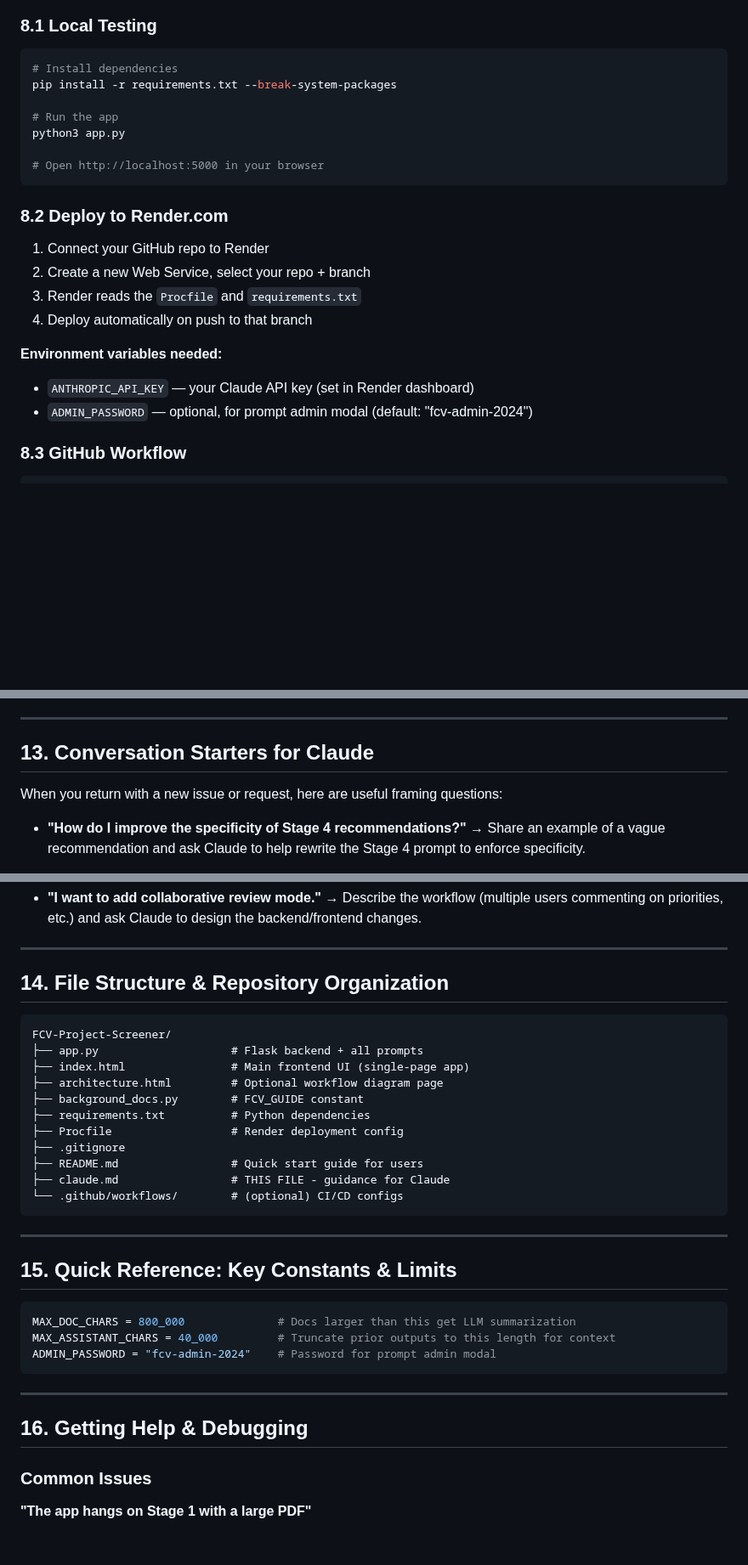
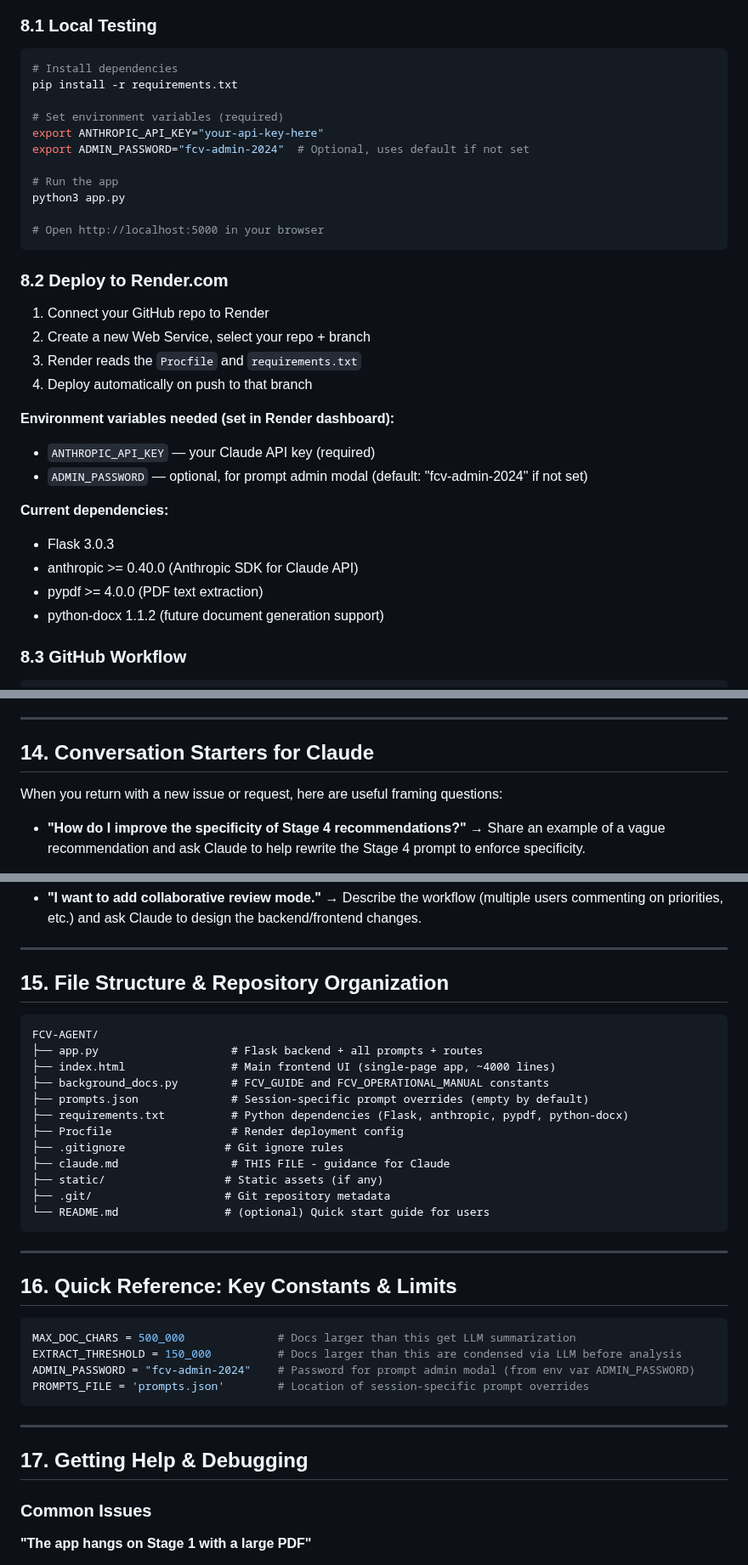
Before and after one commit to ljonestz/FCV-AGENT, a Markdown page: claude.md, 3 parts joined by grey strips. Shown at 85% size. Drawn GitHub-style; blank space fills up the shorter version.

````diff
--- a/claude.md
+++ b/claude.md
@@ -435,7 +480,11 @@ To add/remove fields:
 ### 8.1 Local Testing
 ```bash
 # Install dependencies
-pip install -r requirements.txt --break-system-packages
+pip install -r requirements.txt
+
+# Set environment variables (required)
+export ANTHROPIC_API_KEY="your-api-key-here"
+export ADMIN_PASSWORD="fcv-admin-2024"  # Optional, uses default if not set
 
 # Run the app
 python3 app.py
@@ -449,9 +498,15 @@ python3 app.py
 3. Render reads the `Procfile` and `requirements.txt`
 4. Deploy automatically on push to that branch
 
-**Environment variables needed:**
-- `ANTHROPIC_API_KEY` — your Claude API key (set in Render dashboard)
-- `ADMIN_PASSWORD` — optional, for prompt admin modal (default: "fcv-admin-2024")
+**Environment variables needed (set in Render dashboard):**
+- `ANTHROPIC_API_KEY` — your Claude API key (required)
+- `ADMIN_PASSWORD` — optional, for prompt admin modal (default: "fcv-admin-2024" if not set)
+
+**Current dependencies:**
+- Flask 3.0.3
+- anthropic >= 0.40.0 (Anthropic SDK for Claude API)
+- pypdf >= 4.0.0 (PDF text extraction)
+- python-docx 1.1.2 (future document generation support)
 
 ### 8.3 GitHub Workflow
 ```bash
@@ -572,7 +653,7 @@ Before modifying prompts, frontend, or backend logic, ask yourself:
 
 ---
 
-## 13. Conversation Starters for Claude
+## 14. Conversation Starters for Claude
 
 When you return with a new issue or request, here are useful framing questions:
 
@@ -596,35 +677,37 @@ When you return with a new issue or request, here are useful framing questions:
 
 ---
 
-## 14. File Structure & Repository Organization
+## 15. File Structure & Repository Organization
 
 ```
-FCV-Project-Screener/
-├── app.py                    # Flask backend + all prompts
-├── index.html                # Main frontend UI (single-page app)
-├── architecture.html         # Optional workflow diagram page
-├── background_docs.py        # FCV_GUIDE constant
-├── requirements.txt          # Python dependencies
+FCV-AGENT/
+├── app.py                    # Flask backend + all prompts + routes
+├── index.html                # Main frontend UI (single-page app, ~4000 lines)
+├── background_docs.py        # FCV_GUIDE and FCV_OPERATIONAL_MANUAL constants
+├── prompts.json              # Session-specific prompt overrides (empty by default)
+├── requirements.txt          # Python dependencies (Flask, anthropic, pypdf, python-docx)
 ├── Procfile                  # Render deployment config
-├── .gitignore
-├── README.md                 # Quick start guide for users
+├── .gitignore               # Git ignore rules
 ├── claude.md                 # THIS FILE - guidance for Claude
-└── .github/workflows/        # (optional) CI/CD configs
+├── static/                  # Static assets (if any)
+├── .git/                    # Git repository metadata
+└── README.md                # (optional) Quick start guide for users
 ```
 
 ---
 
-## 15. Quick Reference: Key Constants & Limits
+## 16. Quick Reference: Key Constants & Limits
 
 ```python
-MAX_DOC_CHARS = 800_000              # Docs larger than this get LLM summarization
-MAX_ASSISTANT_CHARS = 40_000         # Truncate prior outputs to this length for context
-ADMIN_PASSWORD = "fcv-admin-2024"    # Password for prompt admin modal
+MAX_DOC_CHARS = 500_000              # Docs larger than this get LLM summarization
+EXTRACT_THRESHOLD = 150_000          # Docs larger than this are condensed via LLM before analysis
+ADMIN_PASSWORD = "fcv-admin-2024"    # Password for prompt admin modal (from env var ADMIN_PASSWORD)
+PROMPTS_FILE = 'prompts.json'        # Location of session-specific prompt overrides
 ```
 
 ---
 
-## 16. Getting Help & Debugging
+## 17. Getting Help & Debugging
 
 ### Common Issues
 
````
Also changed, not shown: other parts of claude.md (+102 -29 lines).
